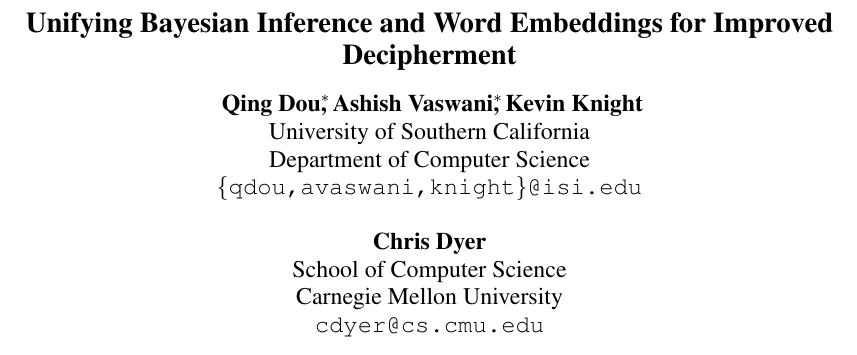
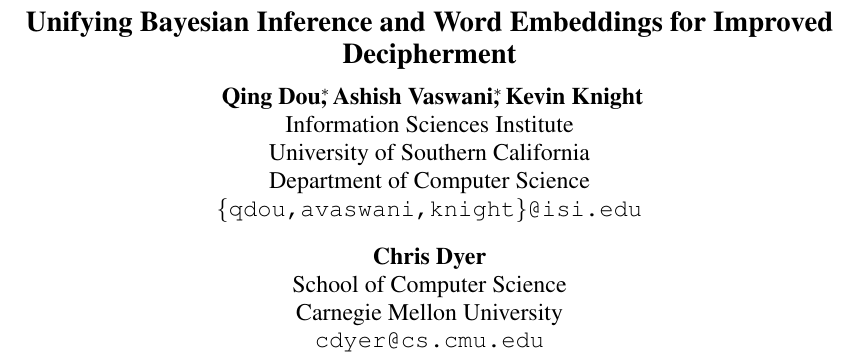
Before and after one commit to qdou/acl2015_decipherment_v2, a LaTeX paper (index.tex): part of page 1 of 10, cut so that both start at the same text. Compiled offline with pdfLaTeX.

Commit message:
added ISI affiliation

```diff
--- a/index.tex
+++ b/index.tex
@@ -32,6 +32,7 @@
 \iftrue
 \author{
 Qing Dou\rlap{$^\ast$}, Ashish Vaswani\rlap{$^\ast$}, Kevin Knight \\
+Information Sciences Institute \\
 University of Southern California \\
 Department of Computer Science \\
 {\tt \{qdou,avaswani,knight\}@isi.edu}  \\
```
